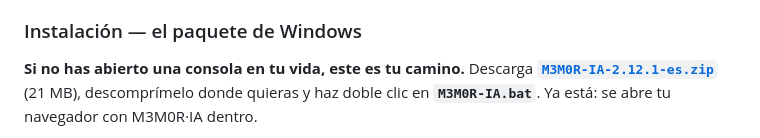
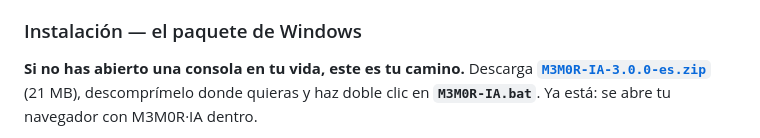
Before and after one commit to V0raOnline/MemorIA2GO, a Markdown page: README.md, the part around one of its changes. Rendered like a GitHub page.

```diff
--- a/README.md
+++ b/README.md
@@ -173,7 +173,7 @@ El CSV de estadísticas es opcional, pero es la única fuente en la que están l
 ### Instalación — el paquete de Windows
 
 **Si no has abierto una consola en tu vida, este es tu camino.** Descarga
-**[`M3M0R-IA-2.12.1-es.zip`](https://github.com/V0raOnline/MemorIA2GO/releases/download/v2.12.1-es/M3M0R-IA-2.12.1-es.zip)**
+**[`M3M0R-IA-3.0.0-es.zip`](https://github.com/V0raOnline/MemorIA2GO/releases/download/v3.0.0-es/M3M0R-IA-3.0.0-es.zip)**
 (21 MB), descomprímelo donde quieras y haz doble clic en **`M3M0R-IA.bat`**.
 Ya está: se abre tu navegador con M3M0R·IA dentro.
 
```
Also changed, not shown: other parts of README.md (+1 -1 lines).
